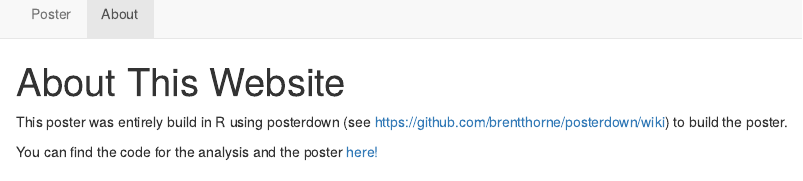
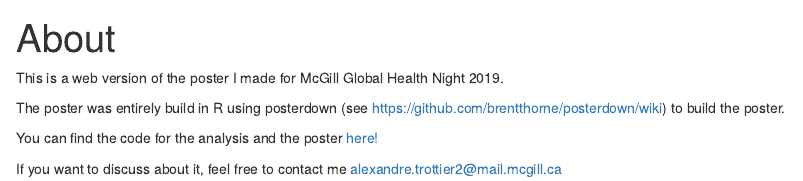
Before and after one commit to trottieralex/posterGHnight, an R Markdown document (about.Rmd): the page in a window 1100 px wide, from 10 px down before the commit and from 60 px down after it, so that both start at the same text. The pictures show the output file about.html that the author committed with the source, opened offline; library style sheets and scripts come from the installed R packages.

Commit message:
Improved about

```diff
--- a/about.Rmd
+++ b/about.Rmd
@@ -1,7 +1,10 @@
 ---
-title: "About This Website"
+title: "About"
 ---
+This is a web version of the poster I made for McGill Global Health Night 2019.
 
-This poster was entirely build in R using posterdown (see https://github.com/brentthorne/posterdown/wiki) to build the poster.
+The poster was entirely build in R using posterdown (see https://github.com/brentthorne/posterdown/wiki) to build the poster.
 
 You can find the code for the analysis and the poster <a href="https://github.com/trottieralex/posterGHnight_v4/blob/gh-pages/index.Rmd"> here! </a>
+
+If you want to discuss about it, feel free to contact me alexandre.trottier2@mail.mcgill.ca
```
Also changed, not shown: index.Rmd (+1 -1 lines), about.html, index.html, 2 other files.
